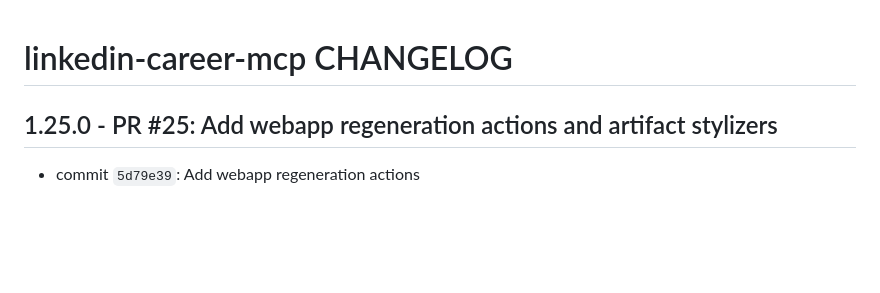
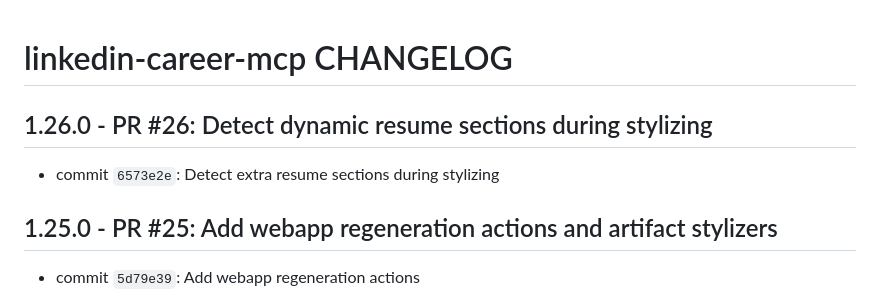
Before and after one commit to mperkhou/linkedin-career-mcp, a Markdown page: CHANGELOG.md, the part around the change. Drawn GitHub-style; blank space fills up the shorter version.

Commit message:
Update changelog for dynamic resume sections

```diff
--- a/CHANGELOG.md
+++ b/CHANGELOG.md
@@ -1,4 +1,8 @@
 # linkedin-career-mcp CHANGELOG
+
+## 1.26.0 - PR #26: Detect dynamic resume sections during stylizing
+
+* commit `6573e2e`: Detect extra resume sections during stylizing
 
 ## 1.25.0 - PR #25: Add webapp regeneration actions and artifact stylizers
 
```
